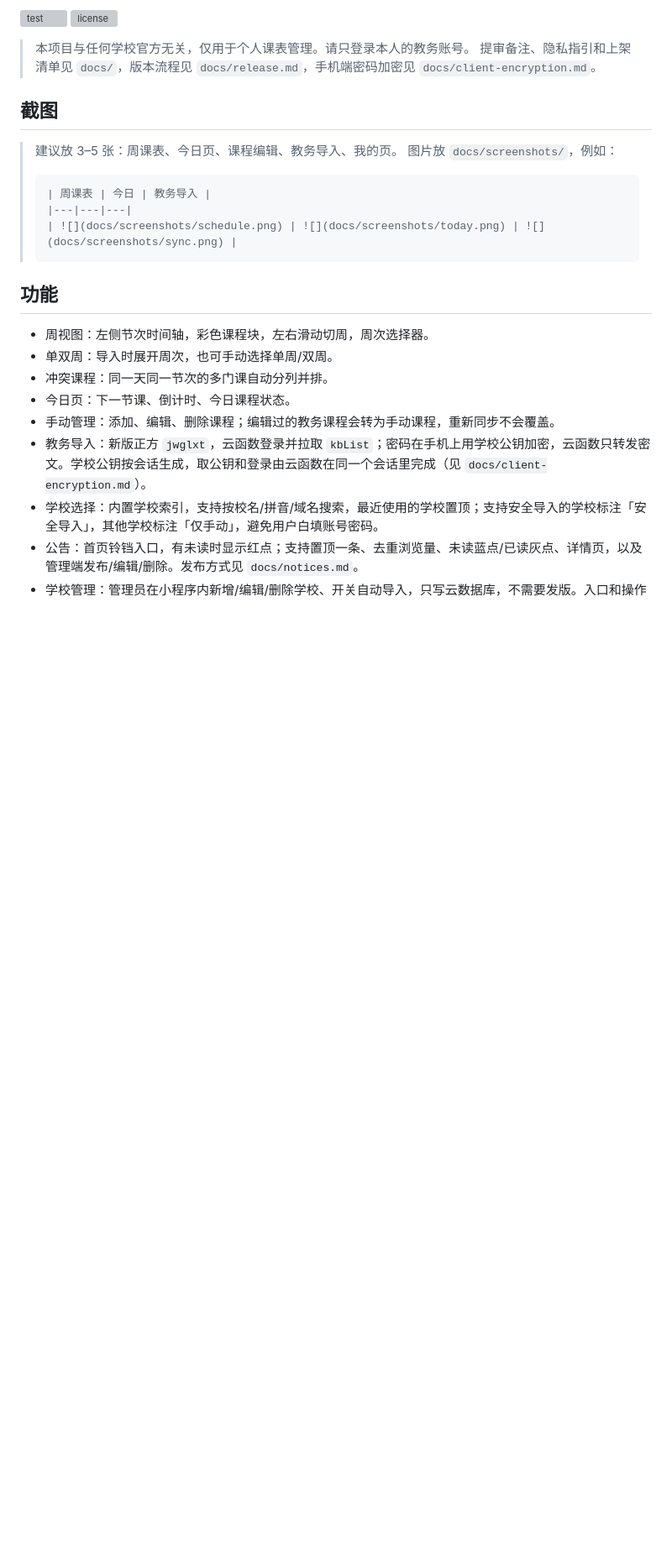
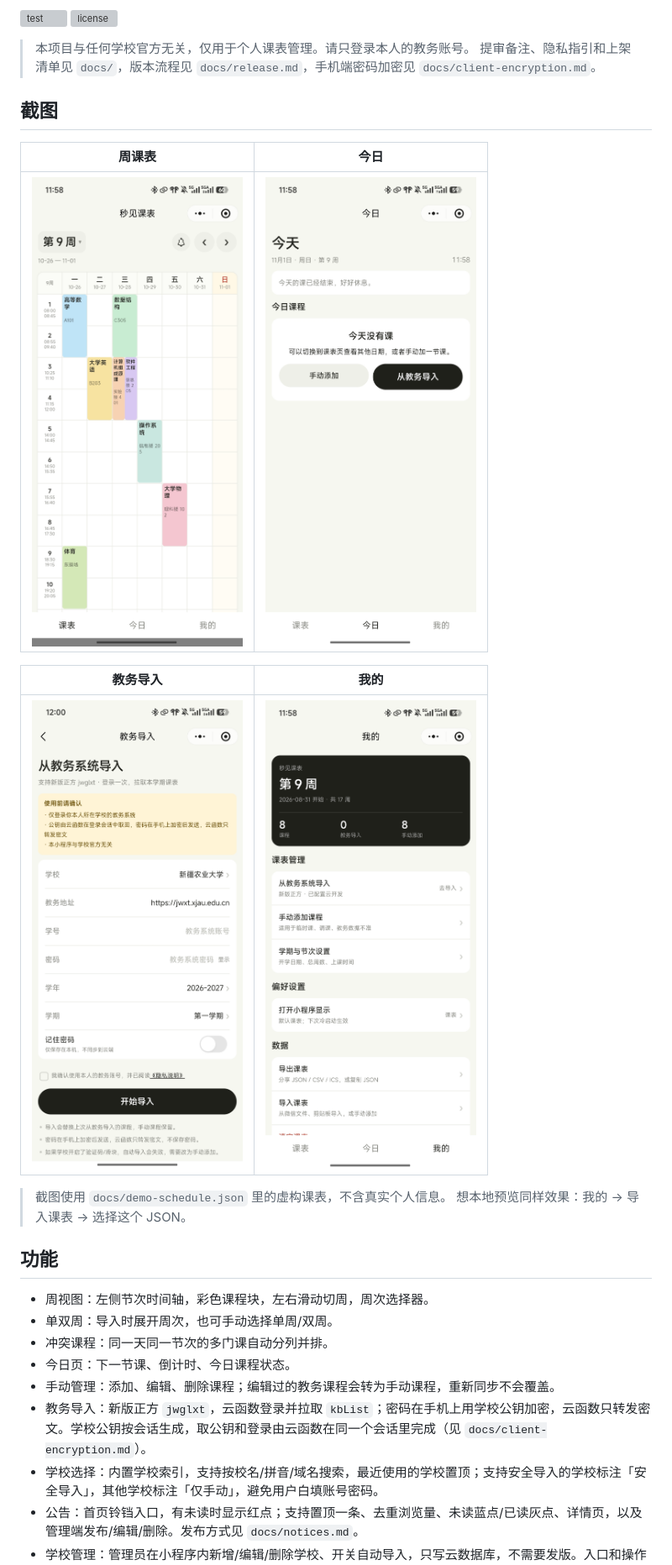
Before and after one commit to zhangyu10086/miaojian-course-table, a Markdown page: README.md, the part around the change. Shown at 84% size. Rendered like a GitHub page; pictures changed too: docs/screenshots/mine.jpg (added), docs/screenshots/schedule.jpg (added), docs/screenshots/sync.jpg (added); blank space fills up the shorter version; grey boxes are pictures that could not be loaded.

Commit message:
docs: 补充截图与演示课表
使用 docs/demo-schedule.json 的虚构数据截图，不含真实个人信息。

````diff
--- a/README.md
+++ b/README.md
@@ -10,14 +10,16 @@
 
 ## 截图
 
-> 建议放 3–5 张：周课表、今日页、课程编辑、教务导入、我的页。
-> 图片放 `docs/screenshots/`，例如：
->
-> ```markdown
-> | 周课表 | 今日 | 教务导入 |
-> |---|---|---|
-> | ![](docs/screenshots/schedule.png) | ![](docs/screenshots/today.png) | ![](docs/screenshots/sync.png) |
-> ```
+| 周课表 | 今日 |
+|---|---|
+| ![](docs/screenshots/schedule.jpg) | ![](docs/screenshots/today.jpg) |
+
+| 教务导入 | 我的 |
+|---|---|
+| ![](docs/screenshots/sync.jpg) | ![](docs/screenshots/mine.jpg) |
+
+> 截图使用 `docs/demo-schedule.json` 里的虚构课表，不含真实个人信息。
+> 想本地预览同样效果：我的 → 导入课表 → 选择这个 JSON。
 
 ## 功能
 
````
Also changed, not shown: 1 other file.
